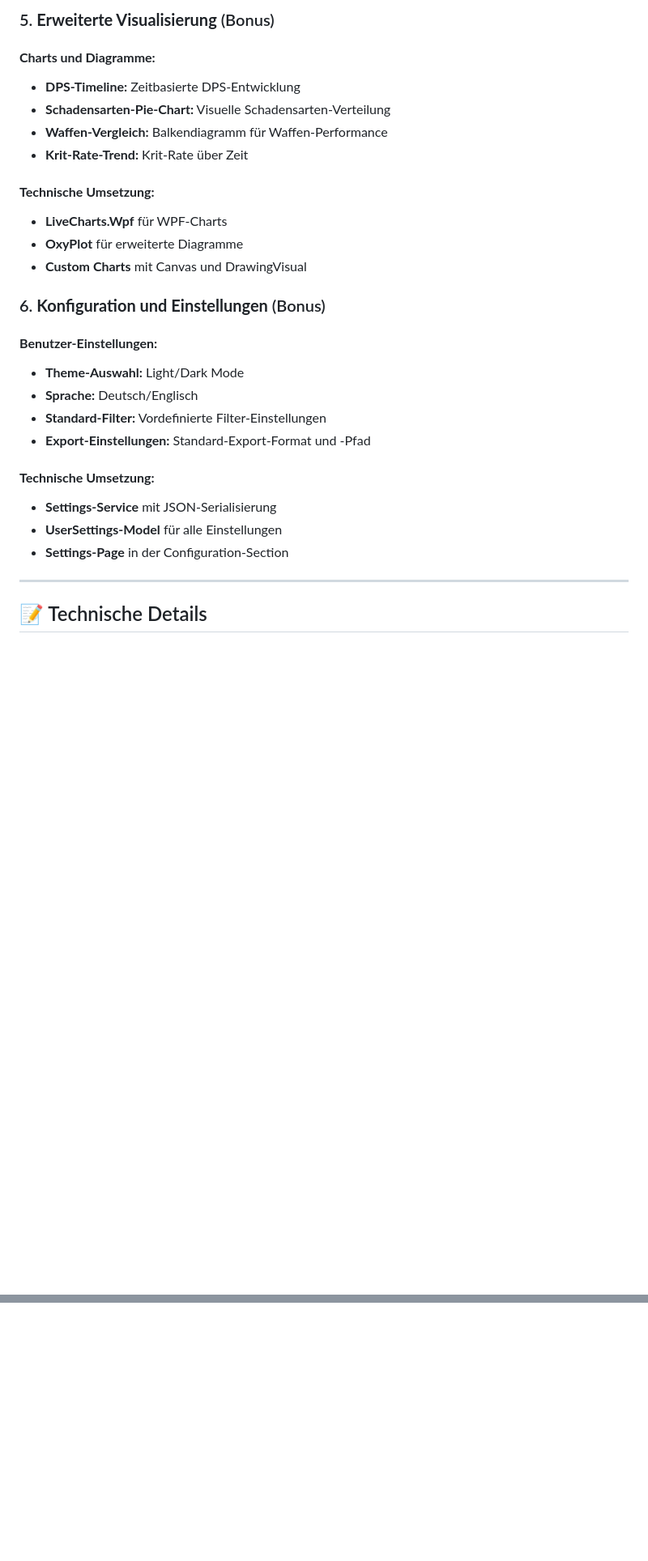
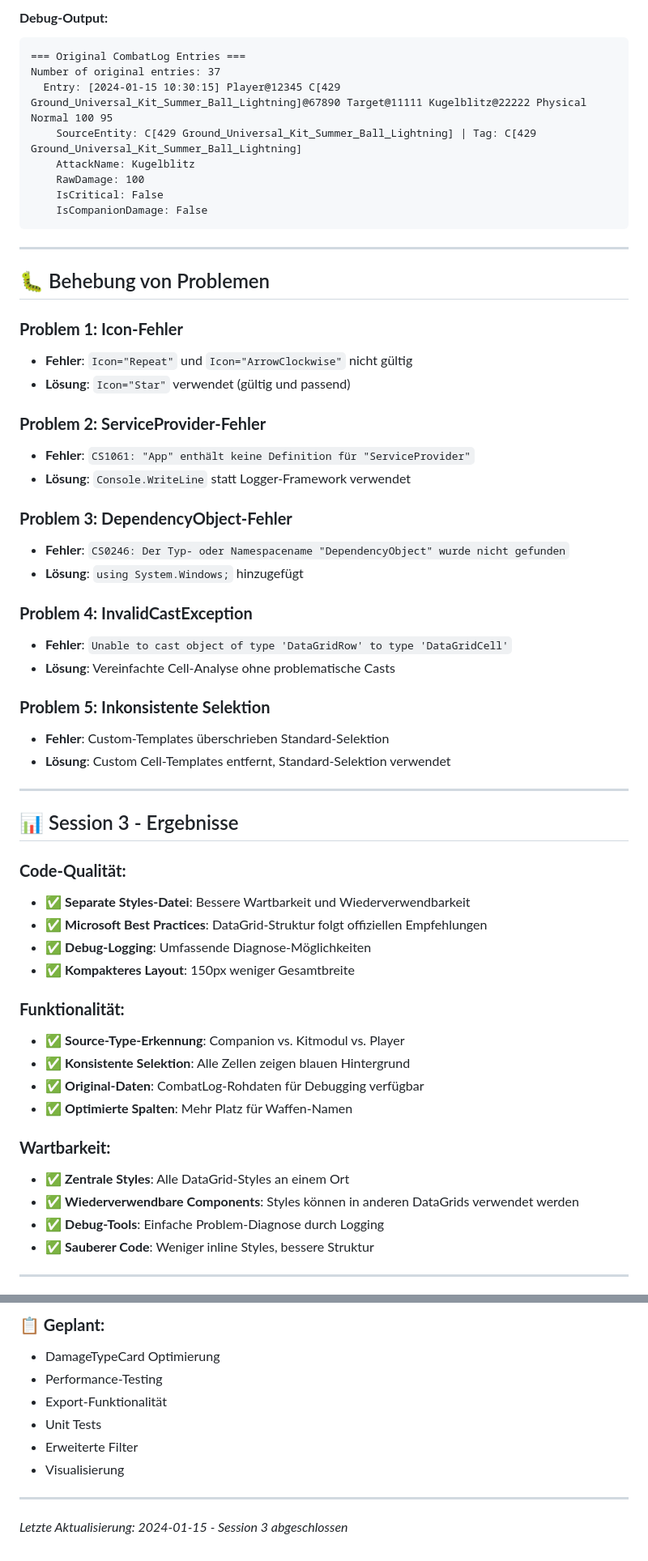
Before and after one commit to VanKhaos/StoDamageMeter, a Markdown page: SESSION_SUMMARY.md, 2 parts joined by grey strips. Shown at 81% size. Drawn GitHub-style; blank space fills up the shorter version.

````diff
--- a/SESSION_SUMMARY.md
+++ b/SESSION_SUMMARY.md
@@ -447,31 +474,62 @@ private bool FilterWeaponStatistics(WeaponStatistics weapon)
 ```
 
-### 5. **Erweiterte Visualisierung** (Bonus)
-
-#### **Charts und Diagramme:**
-- **DPS-Timeline:** Zeitbasierte DPS-Entwicklung
-- **Schadensarten-Pie-Chart:** Visuelle Schadensarten-Verteilung
-- **Waffen-Vergleich:** Balkendiagramm für Waffen-Performance
-- **Krit-Rate-Trend:** Krit-Rate über Zeit
-
-#### **Technische Umsetzung:**
-- **LiveCharts.Wpf** für WPF-Charts
-- **OxyPlot** für erweiterte Diagramme
-- **Custom Charts** mit Canvas und DrawingVisual
-
-### 6. **Konfiguration und Einstellungen** (Bonus)
-
-#### **Benutzer-Einstellungen:**
-- **Theme-Auswahl:** Light/Dark Mode
-- **Sprache:** Deutsch/Englisch
-- **Standard-Filter:** Vordefinierte Filter-Einstellungen
-- **Export-Einstellungen:** Standard-Export-Format und -Pfad
-
-#### **Technische Umsetzung:**
-- **Settings-Service** mit JSON-Serialisierung
-- **UserSettings-Model** für alle Einstellungen
-- **Settings-Page** in der Configuration-Section
+#### **Debug-Output:**
+```
+=== Original CombatLog Entries ===
+Number of original entries: 37
+  Entry: [2024-01-15 10:30:15] Player@12345 C[429 Ground_Universal_Kit_Summer_Ball_Lightning]@67890 Target@11111 Kugelblitz@22222 Physical Normal 100 95
+    SourceEntity: C[429 Ground_Universal_Kit_Summer_Ball_Lightning] | Tag: C[429 Ground_Universal_Kit_Summer_Ball_Lightning]
+    AttackName: Kugelblitz
+    RawDamage: 100
+    IsCritical: False
+    IsCompanionDamage: False
+```
 
 ---
 
-## 📝 Technische Details
+## 🐛 Behebung von Problemen
+
+### **Problem 1: Icon-Fehler**
+- **Fehler**: `Icon="Repeat"` und `Icon="ArrowClockwise"` nicht gültig
+- **Lösung**: `Icon="Star"` verwendet (gültig und passend)
+
+### **Problem 2: ServiceProvider-Fehler**
+- **Fehler**: `CS1061: "App" enthält keine Definition für "ServiceProvider"`
+- **Lösung**: `Console.WriteLine` statt Logger-Framework verwendet
+
+### **Problem 3: DependencyObject-Fehler**
+- **Fehler**: `CS0246: Der Typ- oder Namespacename "DependencyObject" wurde nicht gefunden`
+- **Lösung**: `using System.Windows;` hinzugefügt
+
+### **Problem 4: InvalidCastException**
+- **Fehler**: `Unable to cast object of type 'DataGridRow' to type 'DataGridCell'`
+- **Lösung**: Vereinfachte Cell-Analyse ohne problematische Casts
+
+### **Problem 5: Inkonsistente Selektion**
+- **Fehler**: Custom-Templates überschrieben Standard-Selektion
+- **Lösung**: Custom Cell-Templates entfernt, Standard-Selektion verwendet
+
+---
+
+## 📊 Session 3 - Ergebnisse
+
+### **Code-Qualität:**
+- ✅ **Separate Styles-Datei**: Bessere Wartbarkeit und Wiederverwendbarkeit
+- ✅ **Microsoft Best Practices**: DataGrid-Struktur folgt offiziellen Empfehlungen
+- ✅ **Debug-Logging**: Umfassende Diagnose-Möglichkeiten
+- ✅ **Kompakteres Layout**: 150px weniger Gesamtbreite
+
+### **Funktionalität:**
+- ✅ **Source-Type-Erkennung**: Companion vs. Kitmodul vs. Player
+- ✅ **Konsistente Selektion**: Alle Zellen zeigen blauen Hintergrund
+- ✅ **Original-Daten**: CombatLog-Rohdaten für Debugging verfügbar
+- ✅ **Optimierte Spalten**: Mehr Platz für Waffen-Namen
+
+### **Wartbarkeit:**
+- ✅ **Zentrale Styles**: Alle DataGrid-Styles an einem Ort
+- ✅ **Wiederverwendbare Components**: Styles können in anderen DataGrids verwendet werden
+- ✅ **Debug-Tools**: Einfache Problem-Diagnose durch Logging
+- ✅ **Sauberer Code**: Weniger inline Styles, bessere Struktur
+
+---
+
@@ -494,0 +658,11 @@ private bool FilterWeaponStatistics(WeaponStatistics weapon)
+### **📋 Geplant:**
+- DamageTypeCard Optimierung
+- Performance-Testing
+- Export-Funktionalität
+- Unit Tests
+- Erweiterte Filter
+- Visualisierung
+
+---
+
+*Letzte Aktualisierung: 2024-01-15 - Session 3 abgeschlossen*
````
Also changed, not shown: other parts of SESSION_SUMMARY.md (+321 -189 lines).
